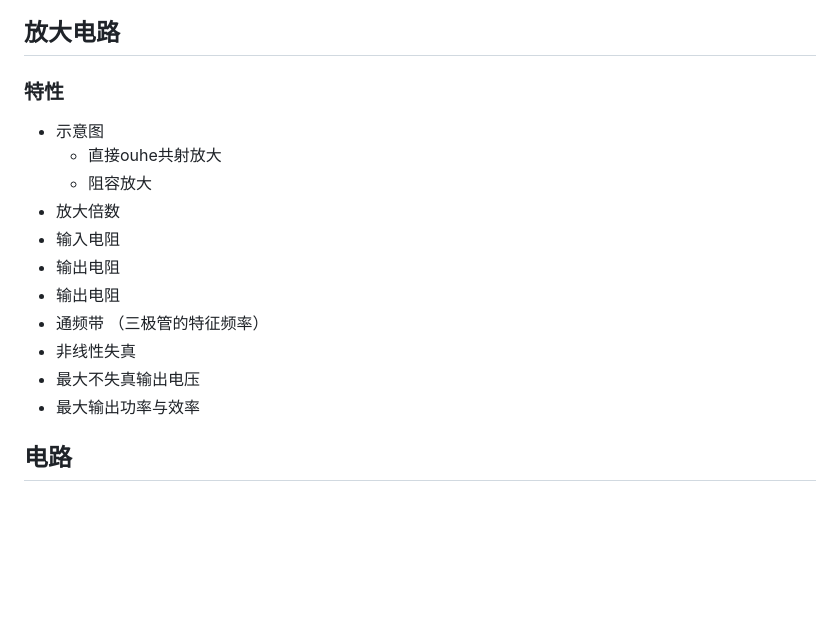
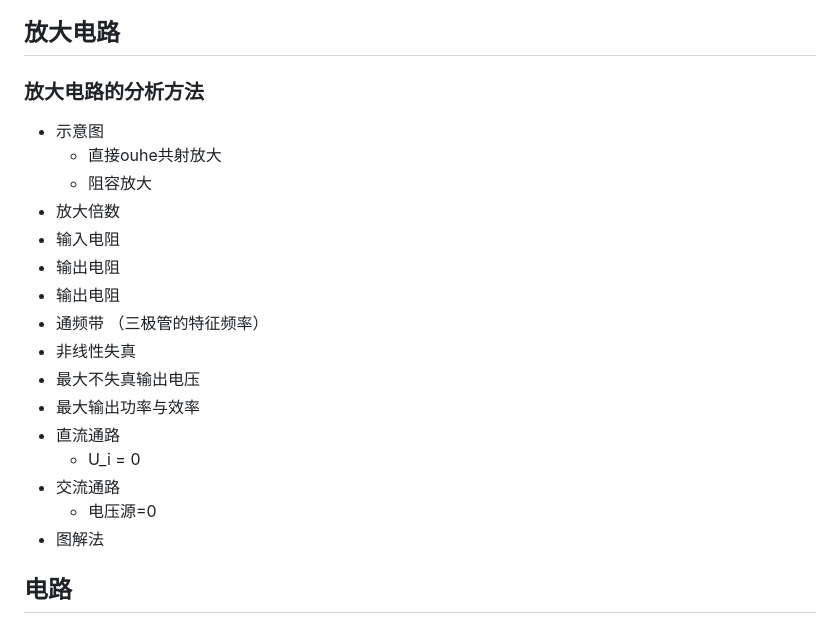
Before and after one commit to UPUPnoEMO/CT-system, a Markdown page: docs/analog-circuit/README.md, the part around the change. Rendered like a GitHub page; blank space fills up the shorter version.

```diff
--- a/docs/analog-circuit/README.md
+++ b/docs/analog-circuit/README.md
@@ -68,7 +68,7 @@
 
 ## 放大电路
 
-### 特性
+### 放大电路的分析方法
 
 - 示意图
   - 直接ouhe共射放大
@@ -81,7 +81,11 @@
 - 非线性失真
 - 最大不失真输出电压
 - 最大输出功率与效率
-
+- 直流通路
+  - U_i = 0
+- 交流通路
+  - 电压源=0
+- 图解法
 ## 电路
 
 ## 基本原理
```
